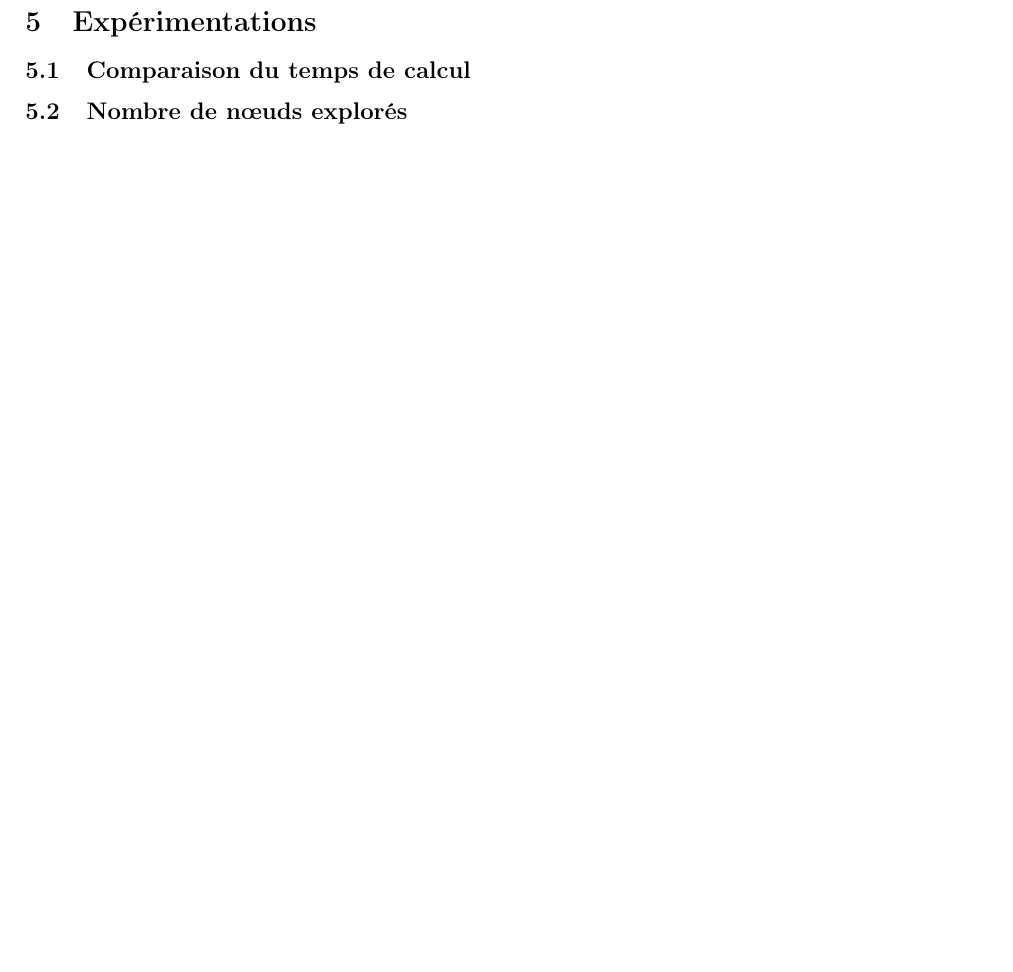
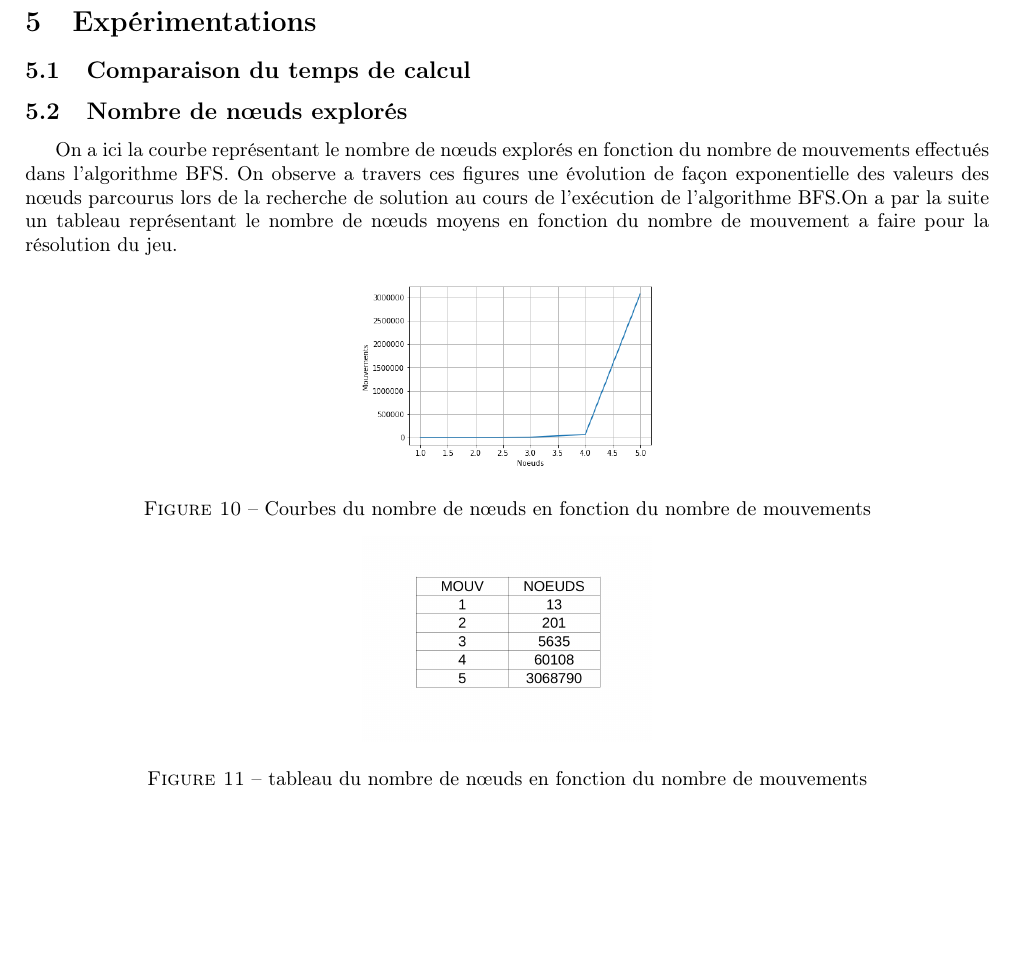
Before and after one commit to NewMind7KS/ricochet-robots, a LaTeX document (rapport/Rapport_latex.tex): part of page 10 of 11 before the commit and part of page 11 of 12 after it, cut so that both start at the same text, the shorter picture padded with empty space. Compiled offline with pdfLaTeX.

Commit message:
modif rapport

```diff
--- a/rapport/Rapport_latex.tex
+++ b/rapport/Rapport_latex.tex
@@ -401,6 +402,18 @@ Voici l'architecture de notre projet :
 \section{Expérimentations}
 	\subsection{Comparaison du temps de calcul}
 	\subsection{Nombre de nœuds explorés}
+On a ici la courbe représentant le nombre de nœuds explorés en fonction du nombre de mouvements effectués dans l'algorithme BFS. On observe a travers ces figures une évolution de façon exponentielle des valeurs des nœuds parcourus lors de la recherche de solution au cours de l’exécution de l'algorithme BFS.On a par la suite un tableau représentant le nombre de nœuds moyens en fonction du nombre de mouvement a faire pour la résolution du jeu.
+
+\begin{figure}[h]
+	\begin{center}
+	\includegraphics[scale=0.36]{./images/nodeBFS.png}
+	\caption{Courbes du nombre de nœuds en fonction du  nombre de mouvements}
+	\end{center}
+	\begin{center}
+	\includegraphics[scale=0.14]{./images/tabBFS.png}
+	\caption{tableau du nombre de nœuds en fonction du  nombre de mouvements}
+	\end{center}
+\end{figure}
 
 
 \section{Conclusion}
```
Also changed, not shown: rapport/Rapport_latex.pdf, rapport/images/nodeBFS.png (added), rapport/images/tabBFS.png (added), rapport/Rapport_latex.tex (1 more changed lines).
